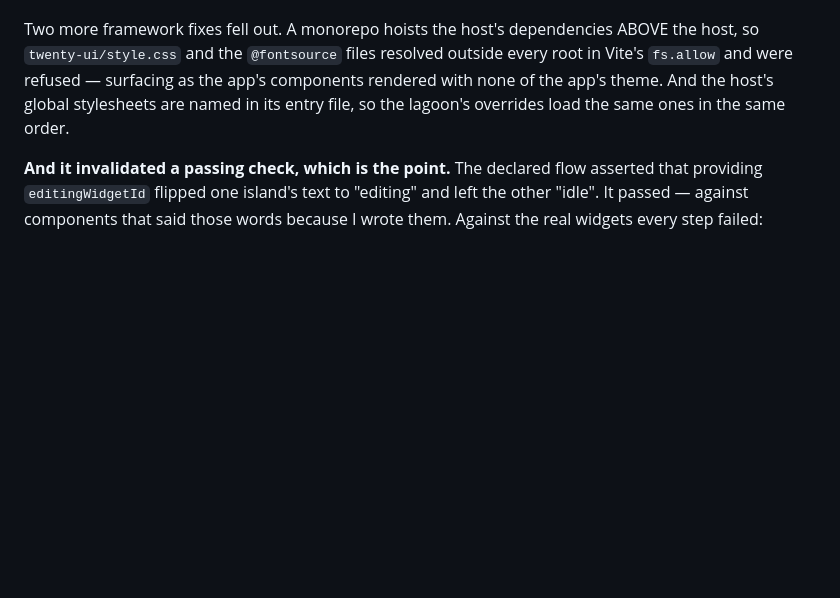
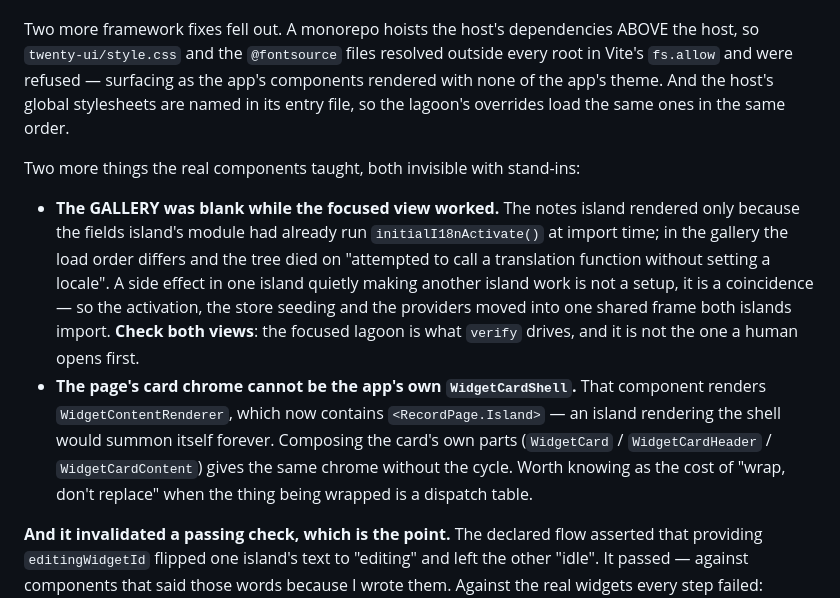
Before and after one commit to Scorbutics/motu, a Markdown page: docs/twenty-robustness-test.md, the part around the change. Drawn GitHub-style; blank space fills up the shorter version.

Commit message:
docs: two things only the real components could teach
Rendering Twenty's actual widgets in the lagoon (rather than stand-ins) surfaced a blank GALLERY
while the focused view worked: the notes island rendered only because the fields island's module had
already activated the locale at import time. Load order differs between the two entries, and a side
effect in one island quietly making another island work is a coincidence, not a setup.

Also records why the page's own WidgetCardShell cannot be the chrome: it renders
WidgetContentRenderer, which now contains the motu Island, so an island rendering the shell would
summon itself forever. The card's own parts give the same chrome without the cycle.

Co-Authored-By: Claude Opus 5 (1M context) <noreply@anthropic.com>

```diff
--- a/docs/twenty-robustness-test.md
+++ b/docs/twenty-robustness-test.md
@@ -190,6 +190,21 @@ and were refused — surfacing as the app's components rendered with none of the
 host's global stylesheets are named in its entry file, so the lagoon's overrides load the same ones
 in the same order.
 
+Two more things the real components taught, both invisible with stand-ins:
+
+- **The GALLERY was blank while the focused view worked.** The notes island rendered only because the
+  fields island's module had already run `initialI18nActivate()` at import time; in the gallery the
+  load order differs and the tree died on "attempted to call a translation function without setting a
+  locale". A side effect in one island quietly making another island work is not a setup, it is a
+  coincidence — so the activation, the store seeding and the providers moved into one shared frame
+  both islands import. **Check both views**: the focused lagoon is what `verify` drives, and it is not
+  the one a human opens first.
+- **The page's card chrome cannot be the app's own `WidgetCardShell`.** That component renders
+  `WidgetContentRenderer`, which now contains `<RecordPage.Island>` — an island rendering the shell
+  would summon itself forever. Composing the card's own parts (`WidgetCard` / `WidgetCardHeader` /
+  `WidgetCardContent`) gives the same chrome without the cycle. Worth knowing as the cost of "wrap,
+  don't replace" when the thing being wrapped is a dispatch table.
+
 **And it invalidated a passing check, which is the point.** The declared flow asserted that providing
 `editingWidgetId` flipped one island's text to "editing" and left the other "idle". It passed —
 against components that said those words because I wrote them. Against the real widgets every step
```
